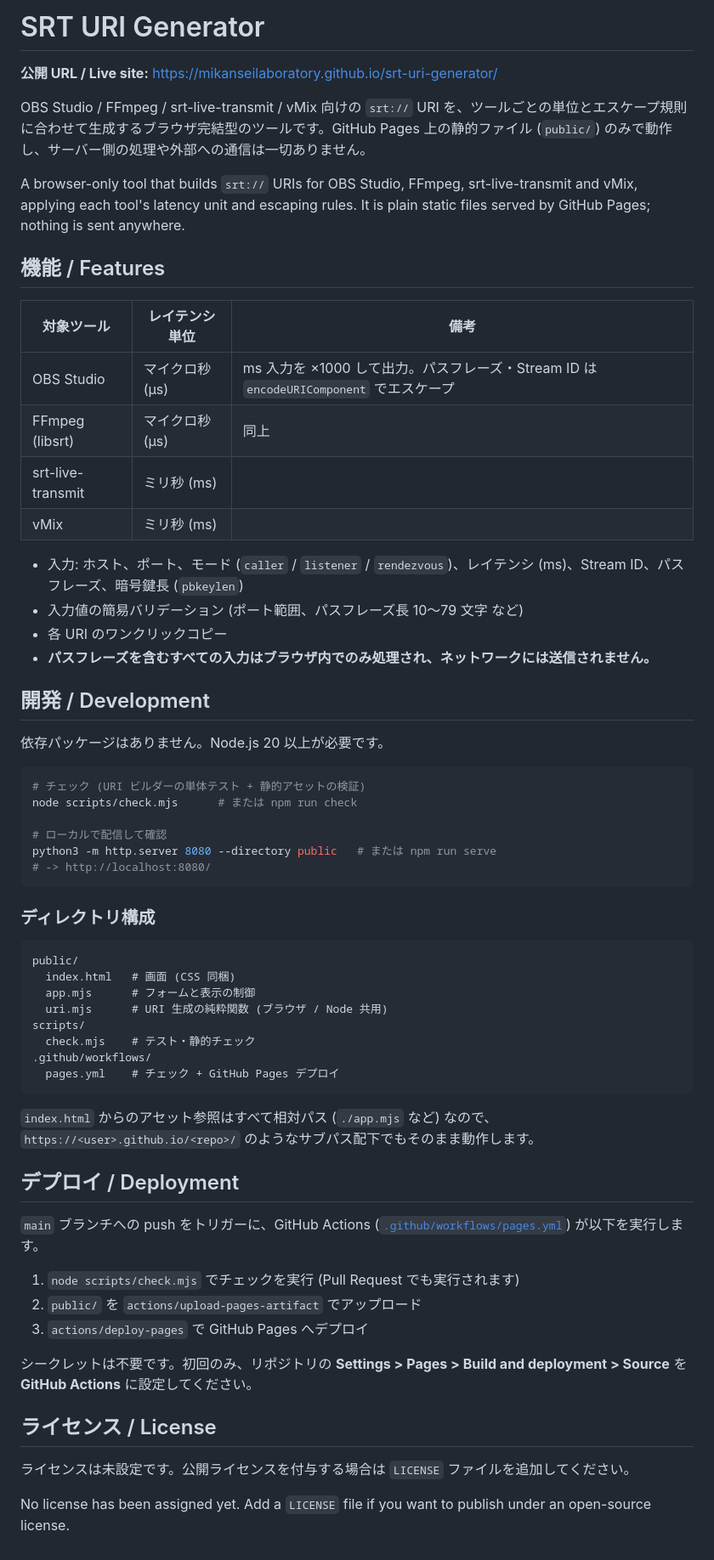
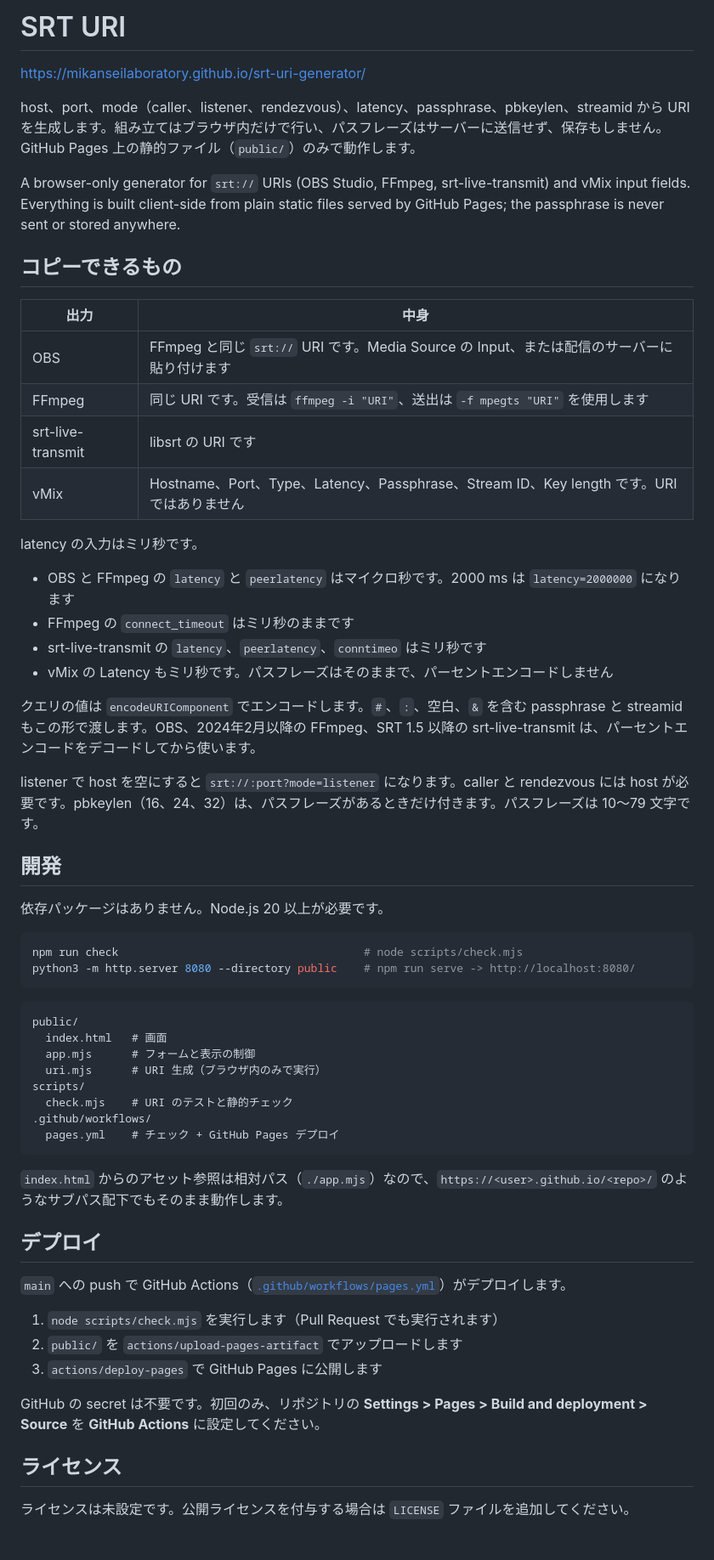
Before and after one commit to MikanseiLaboratory/srt-uri-generator, a Markdown page: README.md, the part around the change. Shown at 85% size. Drawn GitHub-style.

Commit message:
Align README with the original site description
Co-authored-by: Shugo Kawamura <ruk1ium@gmail.com>

````diff
--- a/README.md
+++ b/README.md
@@ -1,65 +1,63 @@
-# SRT URI Generator
+# SRT URI
 
-**公開 URL / Live site:** <https://mikanseilaboratory.github.io/srt-uri-generator/>
+https://mikanseilaboratory.github.io/srt-uri-generator/
 
-OBS Studio / FFmpeg / srt-live-transmit / vMix 向けの `srt://` URI を、ツールごとの単位とエスケープ規則に合わせて生成するブラウザ完結型のツールです。GitHub Pages 上の静的ファイル (`public/`) のみで動作し、サーバー側の処理や外部への通信は一切ありません。
+host、port、mode（caller、listener、rendezvous）、latency、passphrase、pbkeylen、streamid から URI を生成します。組み立てはブラウザ内だけで行い、パスフレーズはサーバーに送信せず、保存もしません。GitHub Pages 上の静的ファイル（`public/`）のみで動作します。
 
-A browser-only tool that builds `srt://` URIs for OBS Studio, FFmpeg, srt-live-transmit and vMix, applying each tool's latency unit and escaping rules. It is plain static files served by GitHub Pages; nothing is sent anywhere.
+A browser-only generator for `srt://` URIs (OBS Studio, FFmpeg, srt-live-transmit) and vMix input fields. Everything is built client-side from plain static files served by GitHub Pages; the passphrase is never sent or stored anywhere.
 
-## 機能 / Features
+## コピーできるもの
 
-| 対象ツール | レイテンシ単位 | 備考 |
-| --- | --- | --- |
-| OBS Studio | マイクロ秒 (µs) | ms 入力を ×1000 して出力。パスフレーズ・Stream ID は `encodeURIComponent` でエスケープ |
-| FFmpeg (libsrt) | マイクロ秒 (µs) | 同上 |
-| srt-live-transmit | ミリ秒 (ms) | |
-| vMix | ミリ秒 (ms) | |
+| 出力 | 中身 |
+| --- | --- |
+| OBS | FFmpeg と同じ `srt://` URI です。Media Source の Input、または配信のサーバーに貼り付けます |
+| FFmpeg | 同じ URI です。受信は `ffmpeg -i "URI"`、送出は `-f mpegts "URI"` を使用します |
+| srt-live-transmit | libsrt の URI です |
+| vMix | Hostname、Port、Type、Latency、Passphrase、Stream ID、Key length です。URI ではありません |
 
-- 入力: ホスト、ポート、モード (`caller` / `listener` / `rendezvous`)、レイテンシ (ms)、Stream ID、パスフレーズ、暗号鍵長 (`pbkeylen`)
-- 入力値の簡易バリデーション (ポート範囲、パスフレーズ長 10〜79 文字 など)
-- 各 URI のワンクリックコピー
-- **パスフレーズを含むすべての入力はブラウザ内でのみ処理され、ネットワークには送信されません。**
+latency の入力はミリ秒です。
 
-## 開発 / Development
+- OBS と FFmpeg の `latency` と `peerlatency` はマイクロ秒です。2000 ms は `latency=2000000` になります
+- FFmpeg の `connect_timeout` はミリ秒のままです
+- srt-live-transmit の `latency`、`peerlatency`、`conntimeo` はミリ秒です
+- vMix の Latency もミリ秒です。パスフレーズはそのままで、パーセントエンコードしません
+
+クエリの値は `encodeURIComponent` でエンコードします。`#`、`:`、空白、`&` を含む passphrase と streamid もこの形で渡します。OBS、2024年2月以降の FFmpeg、SRT 1.5 以降の srt-live-transmit は、パーセントエンコードをデコードしてから使います。
+
+listener で host を空にすると `srt://:port?mode=listener` になります。caller と rendezvous には host が必要です。pbkeylen（16、24、32）は、パスフレーズがあるときだけ付きます。パスフレーズは 10〜79 文字です。
+
+## 開発
 
 依存パッケージはありません。Node.js 20 以上が必要です。
 
-```sh
-# チェック (URI ビルダーの単体テスト + 静的アセットの検証)
-node scripts/check.mjs      # または npm run check
-
-# ローカルで配信して確認
-python3 -m http.server 8080 --directory public   # または npm run serve
-# -> http://localhost:8080/
+```bash
+npm run check                                     # node scripts/check.mjs
+python3 -m http.server 8080 --directory public    # npm run serve -> http://localhost:8080/
 ```
-
-### ディレクトリ構成
 
 ```
 public/
-  index.html   # 画面 (CSS 同梱)
+  index.html   # 画面
   app.mjs      # フォームと表示の制御
-  uri.mjs      # URI 生成の純粋関数 (ブラウザ / Node 共用)
+  uri.mjs      # URI 生成（ブラウザ内のみで実行）
 scripts/
-  check.mjs    # テスト・静的チェック
+  check.mjs    # URI のテストと静的チェック
 .github/workflows/
   pages.yml    # チェック + GitHub Pages デプロイ
 ```
 
-`index.html` からのアセット参照はすべて相対パス (`./app.mjs` など) なので、`https://<user>.github.io/<repo>/` のようなサブパス配下でもそのまま動作します。
+`index.html` からのアセット参照は相対パス（`./app.mjs`）なので、`https://<user>.github.io/<repo>/` のようなサブパス配下でもそのまま動作します。
 
-## デプロイ / Deployment
+## デプロイ
 
-`main` ブランチへの push をトリガーに、GitHub Actions ([`.github/workflows/pages.yml`](.github/workflows/pages.yml)) が以下を実行します。
+`main` への push で GitHub Actions（[`.github/workflows/pages.yml`](.github/workflows/pages.yml)）がデプロイします。
 
-1. `node scripts/check.mjs` でチェックを実行 (Pull Request でも実行されます)
-2. `public/` を `actions/upload-pages-artifact` でアップロード
-3. `actions/deploy-pages` で GitHub Pages へデプロイ
+1. `node scripts/check.mjs` を実行します（Pull Request でも実行されます）
+2. `public/` を `actions/upload-pages-artifact` でアップロードします
+3. `actions/deploy-pages` で GitHub Pages に公開します
 
-シークレットは不要です。初回のみ、リポジトリの **Settings > Pages > Build and deployment > Source** を **GitHub Actions** に設定してください。
+GitHub の secret は不要です。初回のみ、リポジトリの **Settings > Pages > Build and deployment > Source** を **GitHub Actions** に設定してください。
 
-## ライセンス / License
+## ライセンス
 
 ライセンスは未設定です。公開ライセンスを付与する場合は `LICENSE` ファイルを追加してください。
-
-No license has been assigned yet. Add a `LICENSE` file if you want to publish under an open-source license.
````
